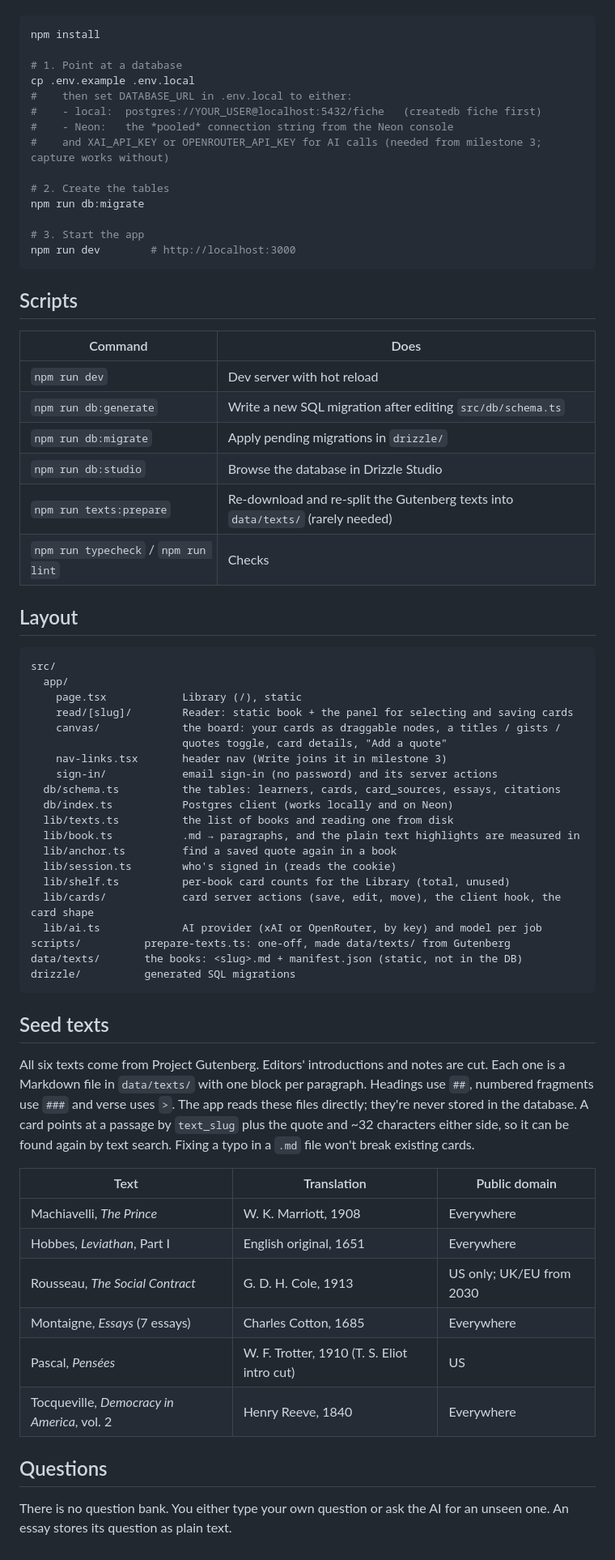
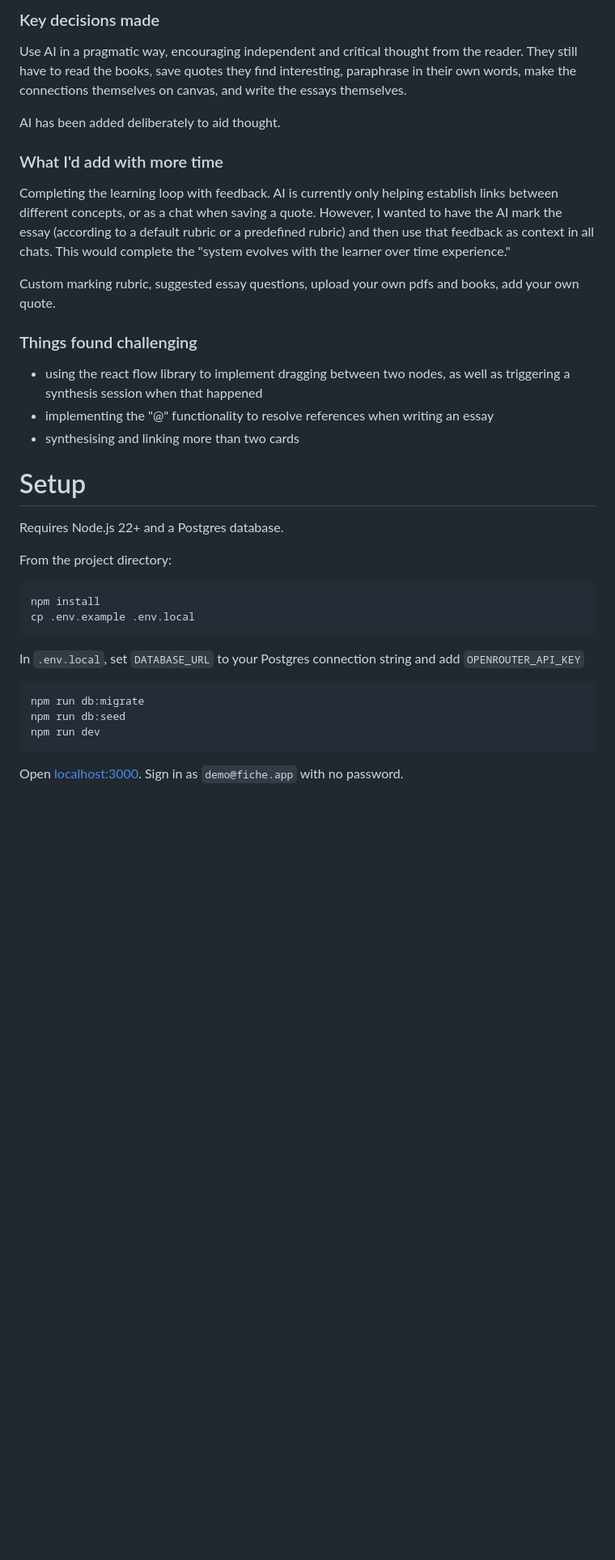
Before and after one commit to sere-nity/Fiche, a Markdown page: README.md, the part around one of its changes. Shown at 81% size. Rendered like a GitHub page; blank space fills up the shorter version.

````diff
--- a/README.md
+++ b/README.md
@@ -14,70 +25,36 @@ Requires Node 22+ and a Postgres database.
+### Key decisions made
+Use AI in a pragmatic way, encouraging independent and critical thought from the reader. They still have to read the books, save quotes they find interesting, paraphrase in their own words, make the connections themselves on canvas, and write the essays themselves.
+
+AI has been added deliberately to aid thought.
+
+### What I'd add with more time
+Completing the learning loop with feedback. AI is currently only helping establish links between different concepts, or as a chat when saving a quote. However, I wanted to have the AI mark the essay (according to a default rubric or a predefined rubric) and then use that feedback as context in all chats. This would complete the "system evolves with the learner over time experience."
+
+Custom marking rubric, suggested essay questions, upload your own pdfs and books, add your own quote.
+
+### Things found challenging
+- using the react flow library to implement dragging between two nodes, as well as triggering a synthesis session when that happened
+- implementing the "@" functionality to resolve references when writing an essay
+- synthesising and linking more than two cards
+
+
+# Setup
+
+Requires Node.js 22+ and a Postgres database.
+
+From the project directory:
 
 ```bash
 npm install
-
-# 1. Point at a database
 cp .env.example .env.local
-#    then set DATABASE_URL in .env.local to either:
-#    - local:  postgres://YOUR_USER@localhost:5432/fiche   (createdb fiche first)
-#    - Neon:   the *pooled* connection string from the Neon console
-#    and XAI_API_KEY or OPENROUTER_API_KEY for AI calls (needed from milestone 3; capture works without)
-
-# 2. Create the tables
-npm run db:migrate
-
-# 3. Start the app
-npm run dev        # http://localhost:3000
 ```
 
-## Scripts
+In `.env.local`, set `DATABASE_URL` to your Postgres connection string and add `OPENROUTER_API_KEY`
 
-| Command | Does |
-| --- | --- |
-| `npm run dev` | Dev server with hot reload |
-| `npm run db:generate` | Write a new SQL migration after editing `src/db/schema.ts` |
-| `npm run db:migrate` | Apply pending migrations in `drizzle/` |
-| `npm run db:studio` | Browse the database in Drizzle Studio |
-| `npm run texts:prepare` | Re-download and re-split the Gutenberg texts into `data/texts/` (rarely needed) |
-| `npm run typecheck` / `npm run lint` | Checks |
-
-## Layout
-
-```
-src/
-  app/
-    page.tsx            Library (/), static
-    read/[slug]/        Reader: static book + the panel for selecting and saving cards
-    canvas/             the board: your cards as draggable nodes, a titles / gists /
-                        quotes toggle, card details, "Add a quote"
-    nav-links.tsx       header nav (Write joins it in milestone 3)
-    sign-in/            email sign-in (no password) and its server actions
-  db/schema.ts          the tables: learners, cards, card_sources, essays, citations
-  db/index.ts           Postgres client (works locally and on Neon)
-  lib/texts.ts          the list of books and reading one from disk
-  lib/book.ts           .md → paragraphs, and the plain text highlights are measured in
-  lib/anchor.ts         find a saved quote again in a book
-  lib/session.ts        who's signed in (reads the cookie)
-  lib/shelf.ts          per-book card counts for the Library (total, unused)
-  lib/cards/            card server actions (save, edit, move), the client hook, the card shape
-  lib/ai.ts             AI provider (xAI or OpenRouter, by key) and model per job
-scripts/          prepare-texts.ts: one-off, made data/texts/ from Gutenberg
-data/texts/       the books: <slug>.md + manifest.json (static, not in the DB)
-drizzle/          generated SQL migrations
+```bash
+npm run db:migrate
+npm run db:seed
+npm run dev
 ```
 
-## Seed texts
-
-All six texts come from Project Gutenberg. Editors' introductions and notes are cut. Each one is a Markdown file in `data/texts/` with one block per paragraph. Headings use `##`, numbered fragments use `###` and verse uses `>`. The app reads these files directly; they're never stored in the database. A card points at a passage by `text_slug` plus the quote and ~32 characters either side, so it can be found again by text search. Fixing a typo in a `.md` file won't break existing cards.
-
-| Text | Translation | Public domain |
-| --- | --- | --- |
-| Machiavelli, *The Prince* | W. K. Marriott, 1908 | Everywhere |
-| Hobbes, *Leviathan*, Part I | English original, 1651 | Everywhere |
-| Rousseau, *The Social Contract* | G. D. H. Cole, 1913 | US only; UK/EU from 2030 |
-| Montaigne, *Essays* (7 essays) | Charles Cotton, 1685 | Everywhere |
-| Pascal, *Pensées* | W. F. Trotter, 1910 (T. S. Eliot intro cut) | US |
-| Tocqueville, *Democracy in America*, vol. 2 | Henry Reeve, 1840 | Everywhere |
-
-## Questions
-
-There is no question bank. You either type your own question or ask the AI for an unseen one. An essay stores its question as plain text.
+Open [localhost:3000](http://localhost:3000). Sign in as `demo@fiche.app` with no password.
````
Also changed, not shown: other parts of README.md (+18 -7 lines), docs/screenshots/canvas.png (added), docs/screenshots/essay.png (added), docs/screenshots/quotation-card.png (added).
